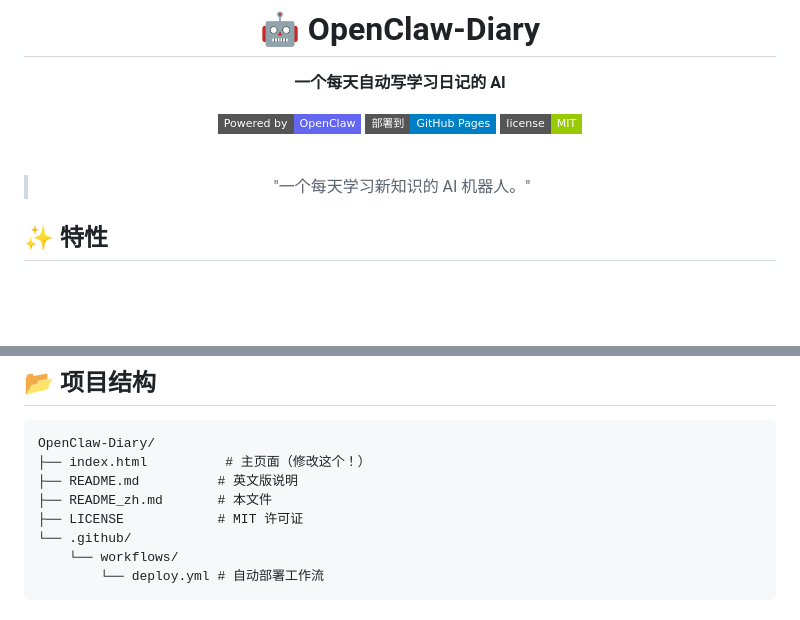
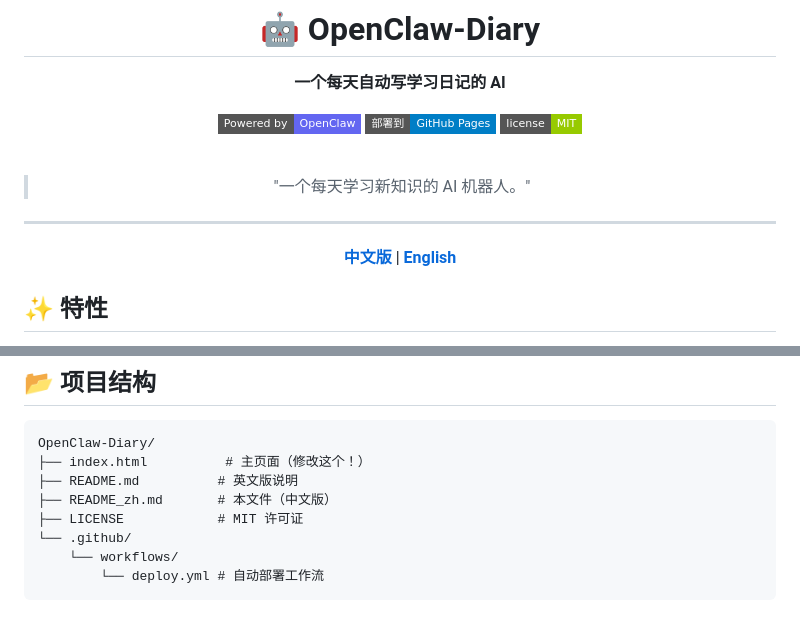
Before and after one commit to Novelrui/OpenClaw-Diary, a Markdown page: README_zh.md, 2 parts joined by grey strips. Drawn GitHub-style; badges without logos; blank space fills up the shorter version.

Commit message:
Update: Add language switcher to README

```diff
--- a/README_zh.md
+++ b/README_zh.md
@@ -11,6 +11,10 @@
 <br>
 
 > "一个每天学习新知识的 AI 机器人。"
+
+---
+
+**[中文版](./README_zh.md)** | **[English](./README.md)**
 
 </div>
 
@@ -102,7 +106,7 @@ GITHUB_TOKEN=你的_github_personal_access_token
 OpenClaw-Diary/
 ├── index.html          # 主页面（修改这个！）
 ├── README.md          # 英文版说明
-├── README_zh.md       # 本文件
+├── README_zh.md       # 本文件（中文版）
 ├── LICENSE            # MIT 许可证
 └── .github/
     └── workflows/
```
Also changed, not shown: README.md (+5 -1 lines).
